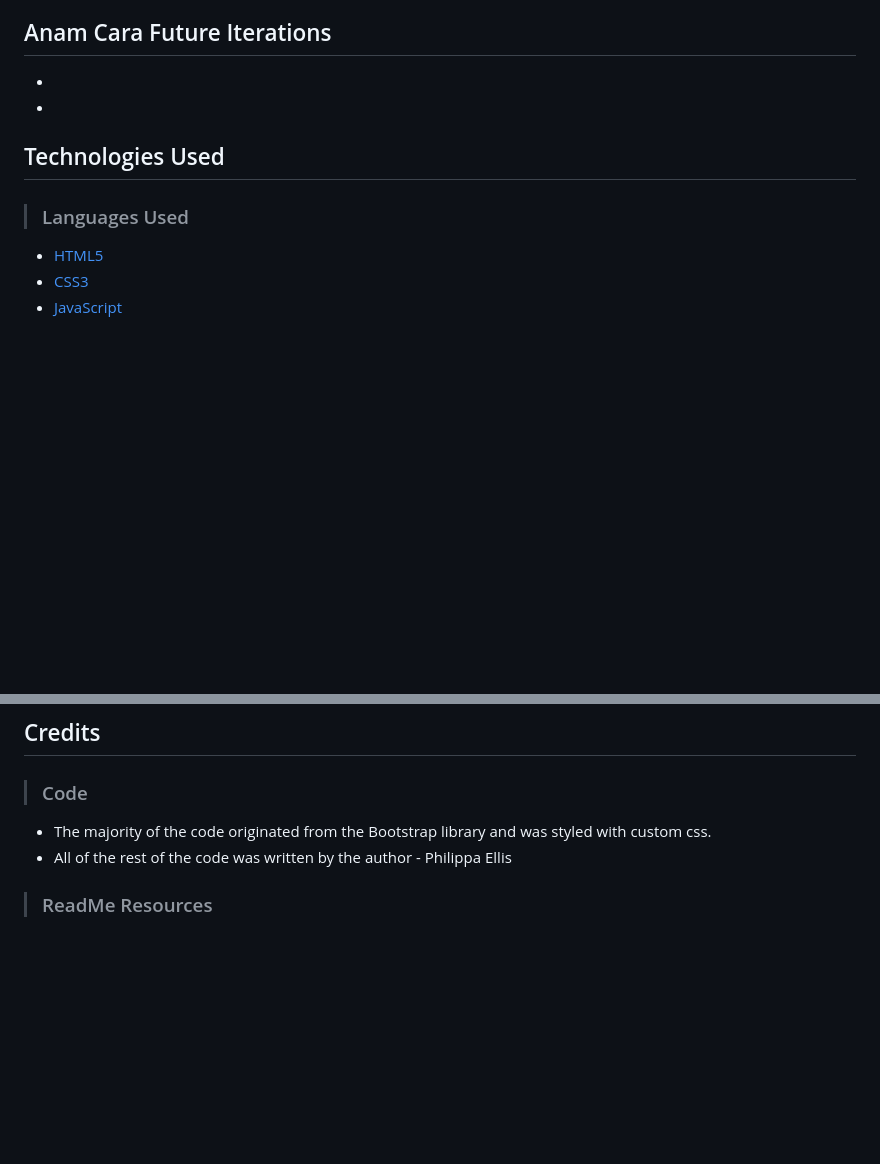
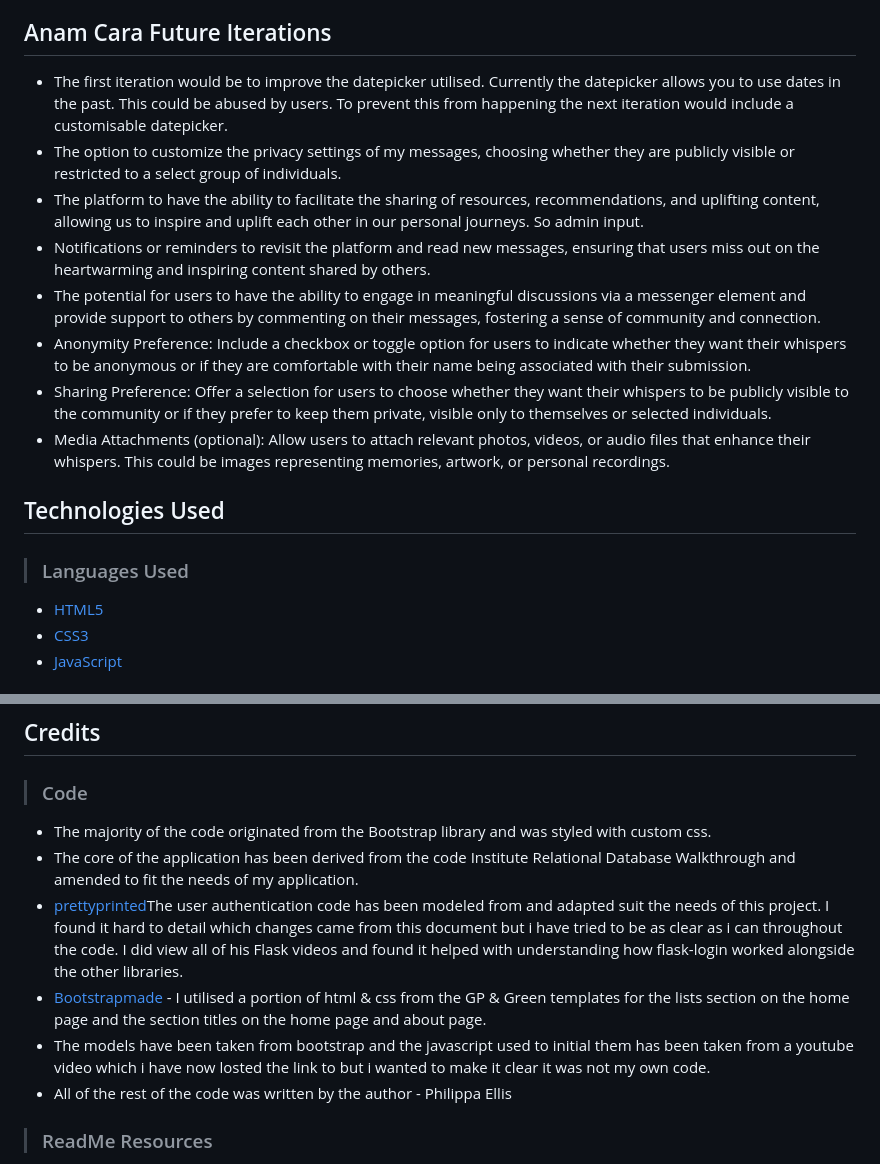
Before and after one commit to PhilEllis/AnamCara-milestone-3, a Markdown page: README.md, 2 parts joined by grey strips. Rendered like a GitHub page; blank space fills up the shorter version.

Commit message:
Feat!: Future iterations & code credits

```diff
--- a/README.md
+++ b/README.md
@@ -185,8 +185,14 @@ Overall, Anam Cara seeks to provide a mindful and soulful digital sanctuary wher
 
 ## Anam Cara Future Iterations
 
--
--
+- The first iteration would be to improve the datepicker utilised. Currently the datepicker allows you to use dates in the past. This could be abused by users. To prevent this from happening the next iteration would include a customisable datepicker.
+- The option to customize the privacy settings of my messages, choosing whether they are publicly visible or restricted to a select group of individuals.
+- The platform to have the ability to facilitate the sharing of resources, recommendations, and uplifting content, allowing us to inspire and uplift each other in our personal journeys. So admin input.
+- Notifications or reminders to revisit the platform and read new messages, ensuring that users miss out on the heartwarming and inspiring content shared by others.
+- The potential for users to have the ability to engage in meaningful discussions via a messenger element and provide support to others by commenting on their messages, fostering a sense of community and connection.
+- Anonymity Preference: Include a checkbox or toggle option for users to indicate whether they want their whispers to be anonymous or if they are comfortable with their name being associated with their submission.
+- Sharing Preference: Offer a selection for users to choose whether they want their whispers to be publicly visible to the community or if they prefer to keep them private, visible only to themselves or selected individuals.
+- Media Attachments (optional): Allow users to attach relevant photos, videos, or audio files that enhance their whispers. This could be images representing memories, artwork, or personal recordings.
 
 
 <a name="technologies"></a>
@@ -267,6 +273,10 @@ If you wish to clone or download this repository to your local device you can fo
 >### Code
 
 - The majority of the code originated from the Bootstrap library and was styled with custom css.
+- The core of the application has been derived from the code Institute Relational Database Walkthrough and amended to fit the needs of my application.
+- [prettyprinted](https://www.youtube.com/watch?v=8aTnmsDMldY&list=PLXmMXHVSvS-CoYS177-UvMAQYRfL3fBtX&index=72)The user authentication code has been modeled from and adapted suit the needs of this project. I found it hard to detail which changes came from this document but i have tried to be as clear as i can throughout the code. I did view all of his Flask videos and found it helped with understanding how flask-login worked alongside the other libraries.
+- [Bootstrapmade](https://bootstrapmade.com/) - I utilised a portion of html & css from the GP & Green templates for the lists section on the home page and the section titles on the home page and about page.
+- The models have been taken from bootstrap and the javascript used to initial them has been taken from a youtube video which i have now losted the link to but i wanted to make it clear it was not my own code.
 - All of the rest of the code was written by the author - Philippa Ellis
 
 
```
Also changed, not shown: other parts of README.md (+1 -1 lines).
